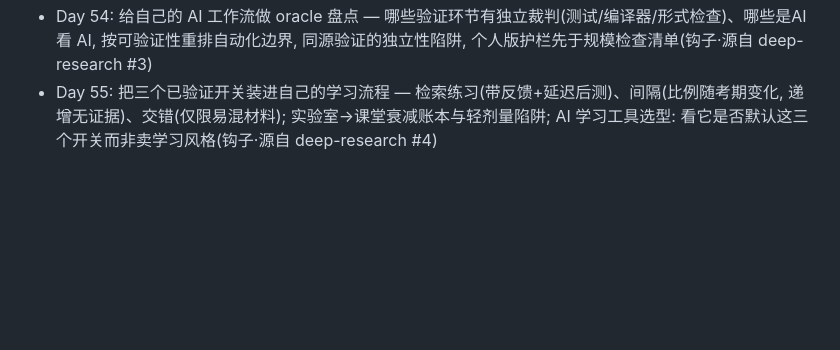
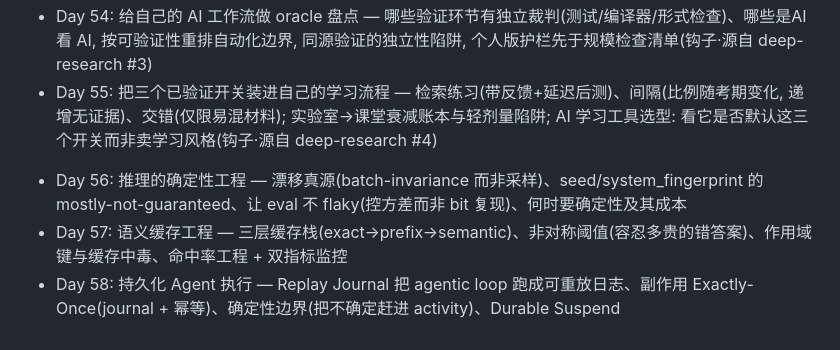
Before and after one commit to cissy0802/super-individual, a Markdown page: TOPICS.md, the part around the change. Rendered like a GitHub page; blank space fills up the shorter version.

Commit message:
chore: 补录漏记 TOPICS 行 + 自治 CLAUDE.md（自停/自愈/英文泄漏自查）

```diff
--- a/TOPICS.md
+++ b/TOPICS.md
@@ -72,3 +72,8 @@
 - Day 53: 用 AI 学习的护栏工程 — PNAS 无护栏 −17% / 导师版消除损害、生成-验证倒置（学习 vs 干活模式）、工程师验证瓶颈（METR）、组织里给 junior engineer 用的四条护栏、测量职业阶梯；反哺自 deep-research「初级工程师」
 - Day 54: 给自己的 AI 工作流做 oracle 盘点 — 哪些验证环节有独立裁判(测试/编译器/形式检查)、哪些是AI 看 AI, 按可验证性重排自动化边界, 同源验证的独立性陷阱, 个人版护栏先于规模检查清单(钩子·源自 deep-research #3)
 - Day 55: 把三个已验证开关装进自己的学习流程 — 检索练习(带反馈+延迟后测)、间隔(比例随考期变化, 递增无证据)、交错(仅限易混材料); 实验室→课堂衰减账本与轻剂量陷阱; AI 学习工具选型: 看它是否默认这三个开关而非卖学习风格(钩子·源自 deep-research #4)
+
+<!-- ↓ 补录：已发布但当时漏记进 TOPICS 的 Day 56–58（内容源于反哺/手动生成，回填路线图以保持 TOPICS 为超集、防编号撞车） -->
+- Day 56: 推理的确定性工程 — 漂移真源(batch-invariance 而非采样)、seed/system_fingerprint 的 mostly-not-guaranteed、让 eval 不 flaky(控方差而非 bit 复现)、何时要确定性及其成本
+- Day 57: 语义缓存工程 — 三层缓存栈(exact→prefix→semantic)、非对称阈值(容忍多贵的错答案)、作用域键与缓存中毒、命中率工程 + 双指标监控
+- Day 58: 持久化 Agent 执行 — Replay Journal 把 agentic loop 跑成可重放日志、副作用 Exactly-Once(journal + 幂等)、确定性边界(把不确定赶进 activity)、Durable Suspend
```
Also changed, not shown: CLAUDE.md (added, +21 -0 lines).
